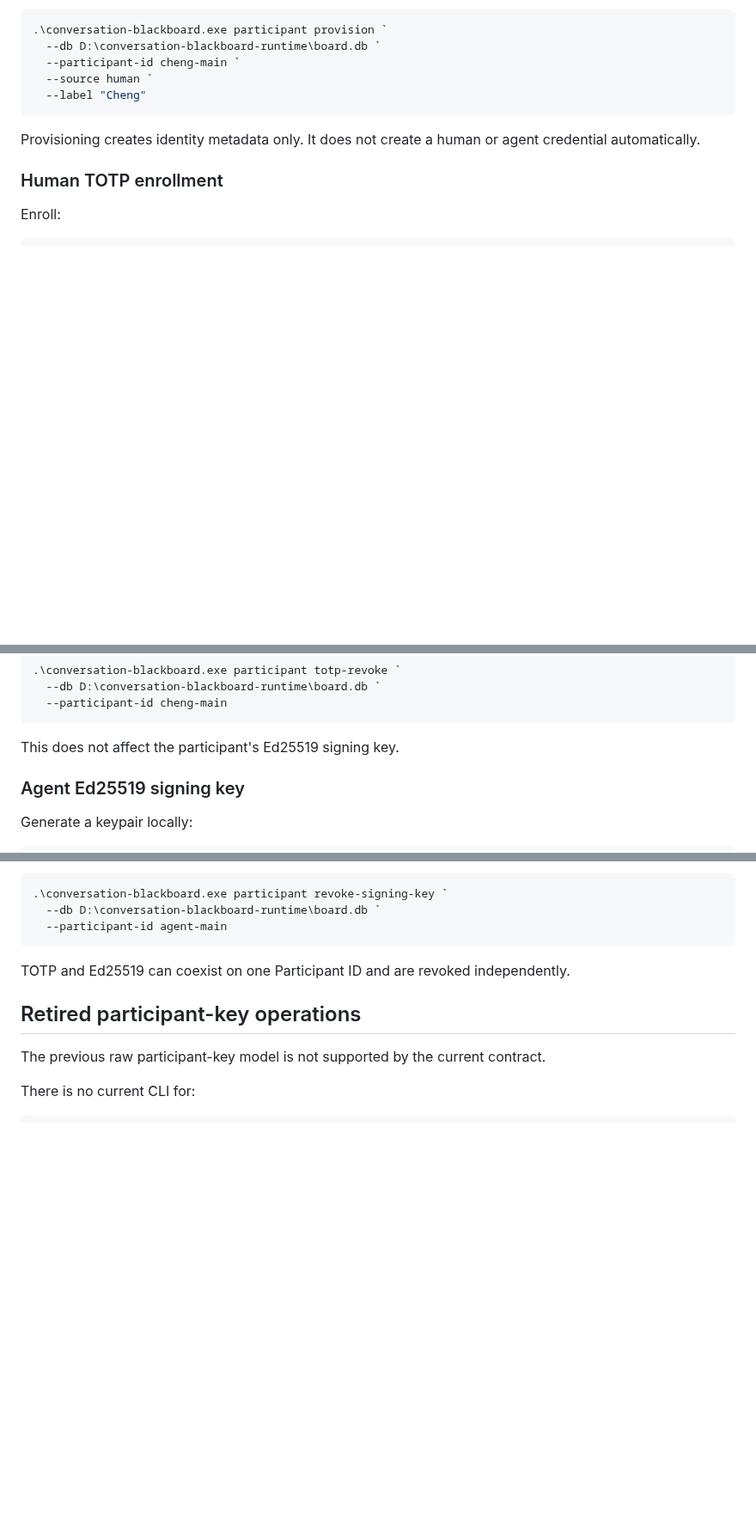
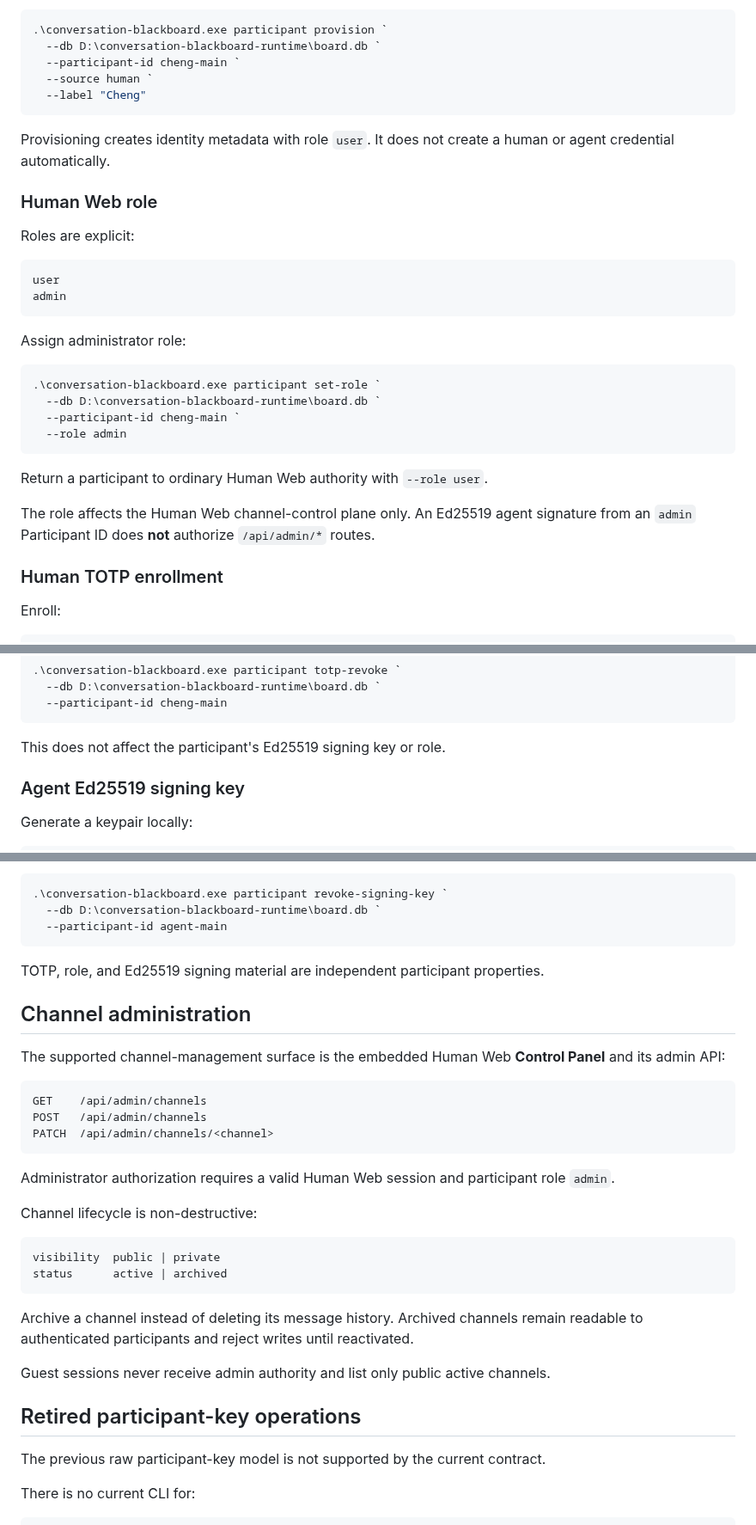
Before and after one commit to cctsao1008/conversation-blackboard, a Markdown page: docs/operations.md, 3 parts joined by grey strips. Shown at 86% size. GitHub-like rendering; blank space fills up the shorter version.

Commit message:
docs: add participant role and channel operations

````diff
--- a/docs/operations.md
+++ b/docs/operations.md
@@ -142,7 +157,29 @@ Provision it once:
   --label "Cheng"
 ```
 
-Provisioning creates identity metadata only. It does not create a human or agent credential automatically.
+Provisioning creates identity metadata with role `user`. It does not create a human or agent credential automatically.
+
+### Human Web role
+
+Roles are explicit:
+
+```text
+user
+admin
+```
+
+Assign administrator role:
+
+```powershell
+.\conversation-blackboard.exe participant set-role `
+  --db D:\conversation-blackboard-runtime\board.db `
+  --participant-id cheng-main `
+  --role admin
+```
+
+Return a participant to ordinary Human Web authority with `--role user`.
+
+The role affects the Human Web channel-control plane only. An Ed25519 agent signature from an `admin` Participant ID does **not** authorize `/api/admin/*` routes.
 
 ### Human TOTP enrollment
 
@@ -171,7 +208,7 @@ Revoke human web login:
   --participant-id cheng-main
 ```
 
-This does not affect the participant's Ed25519 signing key.
+This does not affect the participant's Ed25519 signing key or role.
 
 ### Agent Ed25519 signing key
 
@@ -210,7 +247,30 @@ Revoke:
   --participant-id agent-main
 ```
 
-TOTP and Ed25519 can coexist on one Participant ID and are revoked independently.
+TOTP, role, and Ed25519 signing material are independent participant properties.
+
+## Channel administration
+
+The supported channel-management surface is the embedded Human Web **Control Panel** and its admin API:
+
+```text
+GET    /api/admin/channels
+POST   /api/admin/channels
+PATCH  /api/admin/channels/<channel>
+```
+
+Administrator authorization requires a valid Human Web session and participant role `admin`.
+
+Channel lifecycle is non-destructive:
+
+```text
+visibility  public | private
+status      active | archived
+```
+
+Archive a channel instead of deleting its message history. Archived channels remain readable to authenticated participants and reject writes until reactivated.
+
+Guest sessions never receive admin authority and list only public active channels.
 
 ## Retired participant-key operations
 
````
Also changed, not shown: other parts of docs/operations.md (+19 -2 lines).
